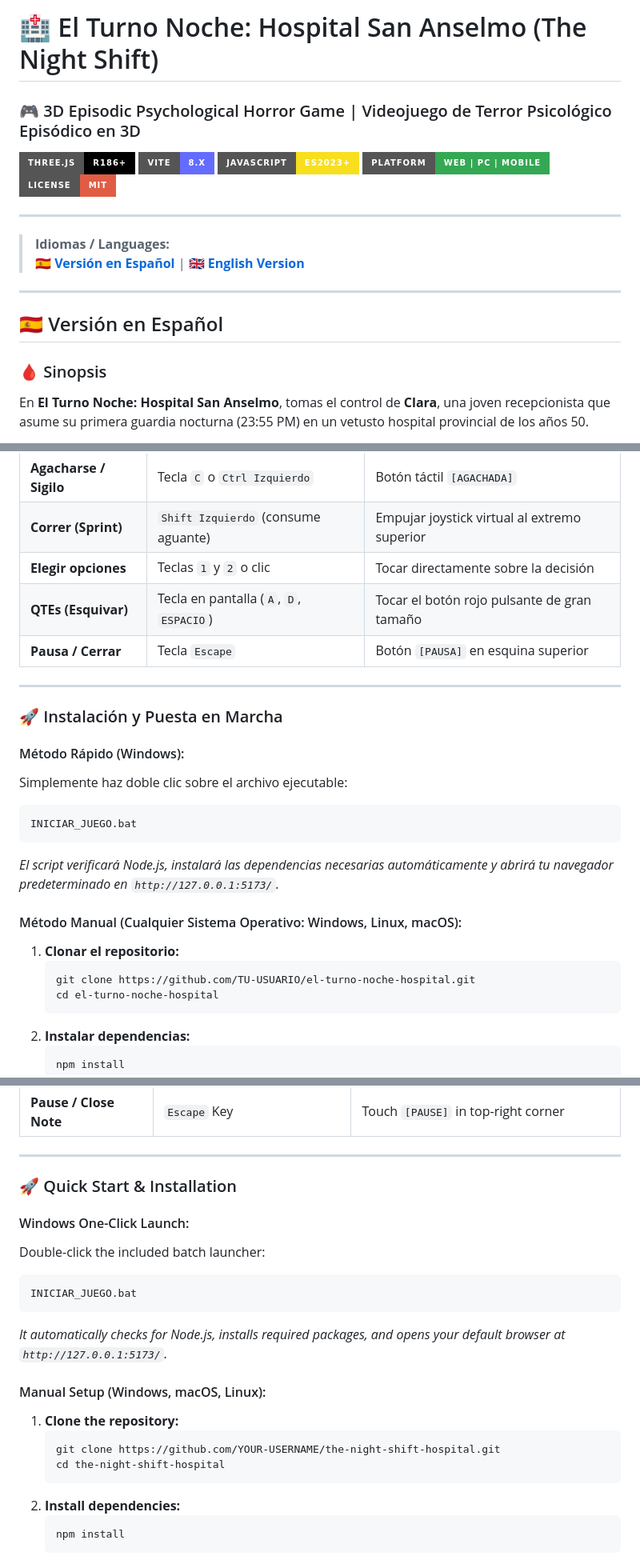
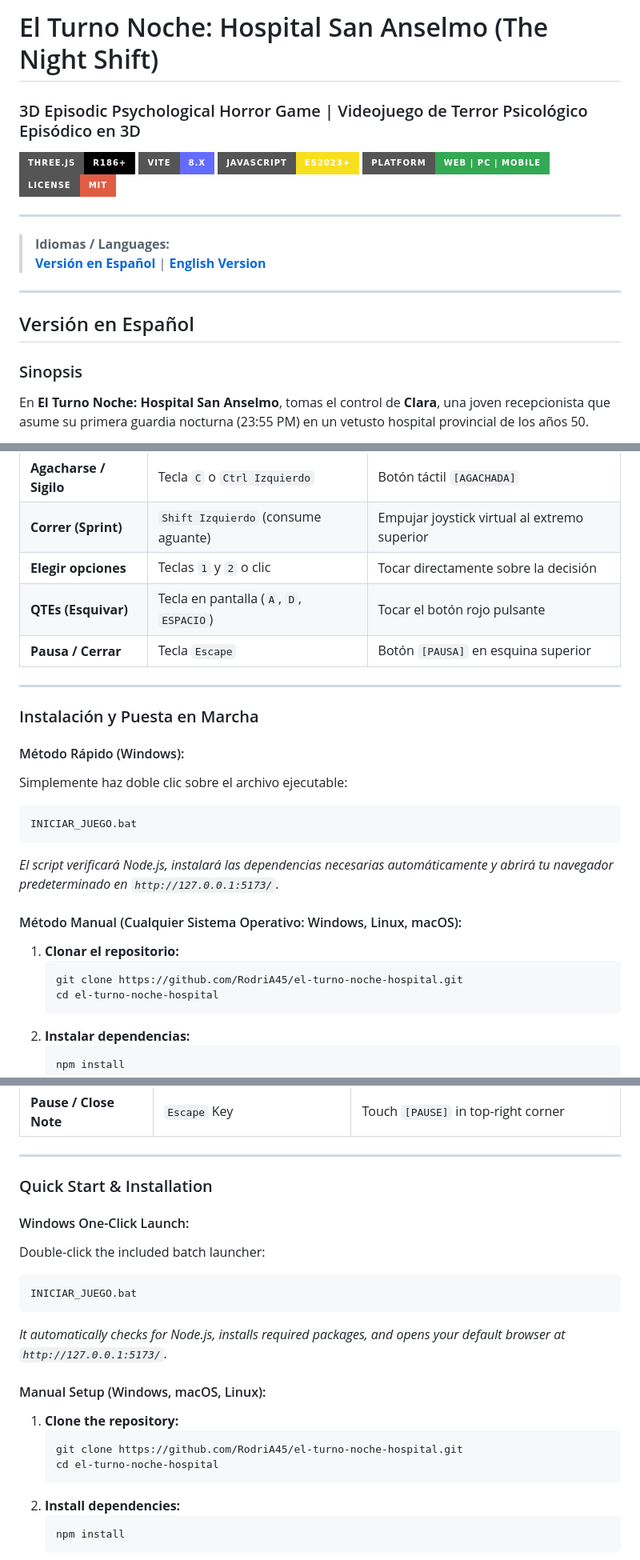
Before and after one commit to RodriA45/el-turno-noche-hospital, a Markdown page: README.md, 3 parts joined by grey strips. Shown at 80% size. GitHub-like rendering; badges without logos.

````diff
--- a/README.md
+++ b/README.md
@@ -1,5 +1,5 @@
-# 🏥 El Turno Noche: Hospital San Anselmo (The Night Shift)
-### 🎮 3D Episodic Psychological Horror Game | Videojuego de Terror Psicológico Episódico en 3D
+# El Turno Noche: Hospital San Anselmo (The Night Shift)
+### 3D Episodic Psychological Horror Game | Videojuego de Terror Psicológico Episódico en 3D
 
 [![Three.js](https://img.shields.io/badge/Three.js-r186+-black?style=for-the-badge&logo=three.js)](https://threejs.org/)
 [![Vite](https://img.shields.io/badge/Vite-8.x-646CFF?style=for-the-badge&logo=vite)](https://vitejs.dev/)
@@ -10,14 +10,14 @@
 ---
 
 > **Idiomas / Languages:**
-> 🇪🇸 **[Versión en Español](#-versión-en-español)** | 🇬🇧 **[English Version](#-english-version)**
+> **[Versión en Español](#version-en-espanol)** | **[English Version](#english-version)**
 
 ---
 
-<a name="versión-en-español"></a>
-## 🇪🇸 Versión en Español
+<a name="version-en-espanol"></a>
+## Versión en Español
 
-### 🩸 Sinopsis
+### Sinopsis
 
 En **El Turno Noche: Hospital San Anselmo**, tomas el control de **Clara**, una joven recepcionista que asume su primera guardia nocturna (23:55 PM) en un vetusto hospital provincial de los años 50.
 
@@ -56,16 +56,16 @@ A lo largo de 5 capítulos de tensión psicológica creciente, llamadas telefón
 | **Agacharse / Sigilo** | Tecla `C` o `Ctrl Izquierdo` | Botón táctil `[AGACHADA]` |
 | **Correr (Sprint)** | `Shift Izquierdo` (consume aguante) | Empujar joystick virtual al extremo superior |
 | **Elegir opciones** | Teclas `1` y `2` o clic | Tocar directamente sobre la decisión |
-| **QTEs (Esquivar)** | Tecla en pantalla (`A`, `D`, `ESPACIO`) | Tocar el botón rojo pulsante de gran tamaño |
+| **QTEs (Esquivar)** | Tecla en pantalla (`A`, `D`, `ESPACIO`) | Tocar el botón rojo pulsante |
 | **Pausa / Cerrar** | Tecla `Escape` | Botón `[PAUSA]` en esquina superior |
 
 ---
 
-### 🚀 Instalación y Puesta en Marcha
+### Instalación y Puesta en Marcha
 
 #### Método Rápido (Windows):
 Simplemente haz doble clic sobre el archivo ejecutable:
-```bash
+```bat
 INICIAR_JUEGO.bat
 ```
 *El script verificará Node.js, instalará las dependencias necesarias automáticamente y abrirá tu navegador predeterminado en `http://127.0.0.1:5173/`.*
@@ -73,7 +73,7 @@ INICIAR_JUEGO.bat
 #### Método Manual (Cualquier Sistema Operativo: Windows, Linux, macOS):
 1. **Clonar el repositorio:**
    ```bash
-   git clone https://github.com/TU-USUARIO/el-turno-noche-hospital.git
+   git clone https://github.com/RodriA45/el-turno-noche-hospital.git
    cd el-turno-noche-hospital
    ```
 2. **Instalar dependencias:**
@@ -139,11 +139,11 @@ Across 5 chapters of escalating psychological dread, chilling telephone calls at
 
 ---
 
-### 🚀 Quick Start & Installation
+### Quick Start & Installation
 
 #### Windows One-Click Launch:
 Double-click the included batch launcher:
-```bash
+```bat
 INICIAR_JUEGO.bat
 ```
 *It automatically checks for Node.js, installs required packages, and opens your default browser at `http://127.0.0.1:5173/`.*
@@ -151,8 +151,8 @@ INICIAR_JUEGO.bat
 #### Manual Setup (Windows, macOS, Linux):
 1. **Clone the repository:**
    ```bash
-   git clone https://github.com/YOUR-USERNAME/the-night-shift-hospital.git
-   cd the-night-shift-hospital
+   git clone https://github.com/RodriA45/el-turno-noche-hospital.git
+   cd el-turno-noche-hospital
    ```
 2. **Install dependencies:**
    ```bash
````
Also changed, not shown: other parts of README.md (+28 -30 lines).
